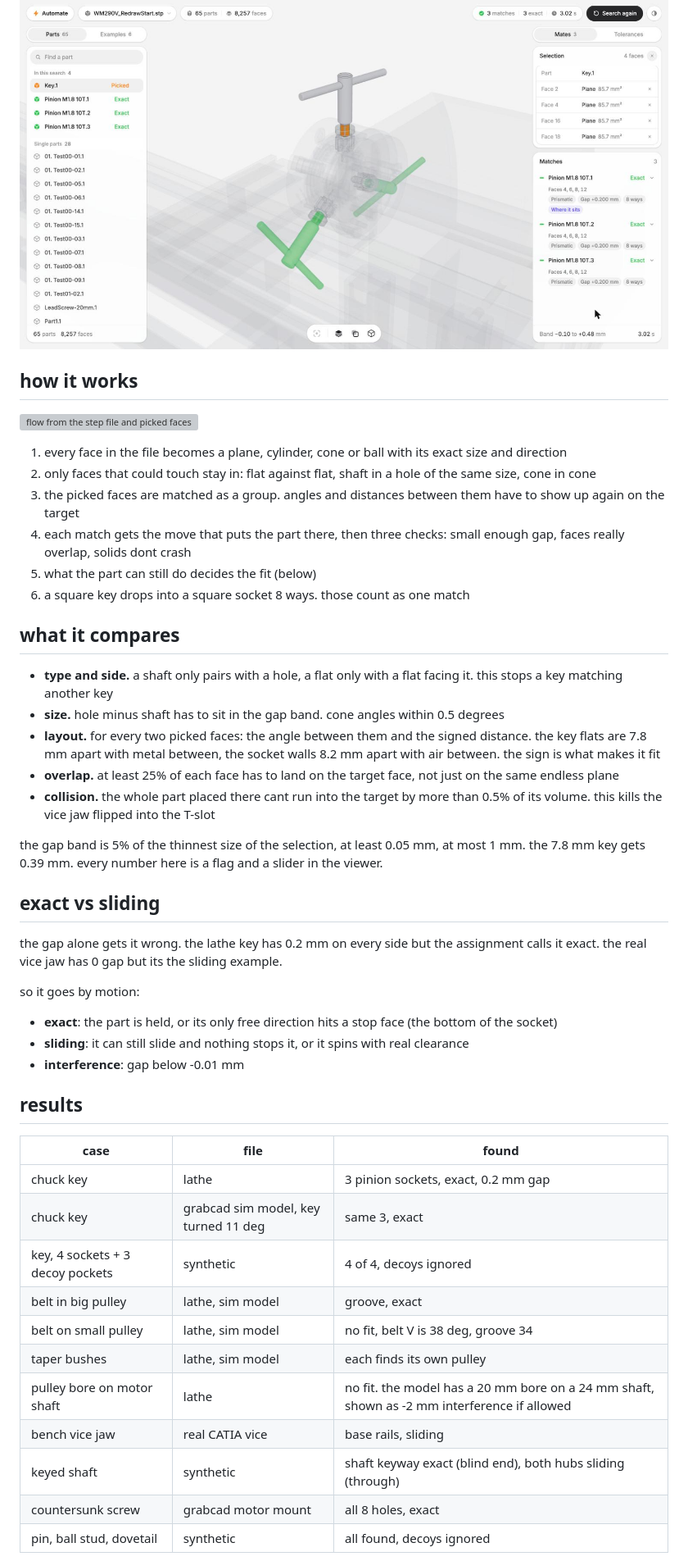
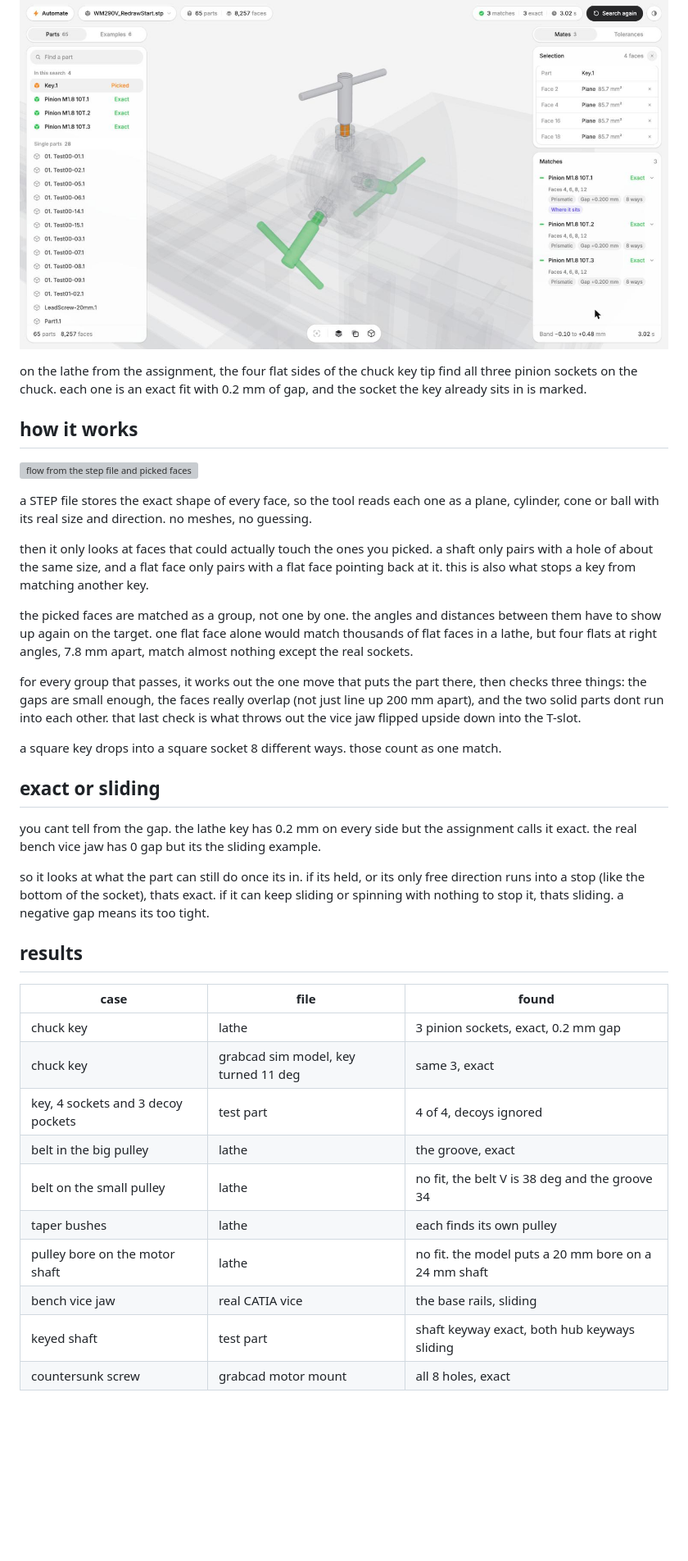
Before and after one commit to Gmin2/automate, a Markdown page: README.md, the part around one of its changes. Shown at 82% size. Drawn GitHub-style; blank space fills up the shorter version; grey boxes are pictures that could not be loaded.

```diff
--- a/README.md
+++ b/README.md
@@ -8,36 +6,27 @@ those faces fit, which part each one is on, and whether its an exact fit or a sl
 
 ![the viewer: chuck key tip picked, all three pinion sockets found, a see-through key at each](docs/viewer-chuck-key.jpg)
+
+on the lathe from the assignment, the four flat sides of the chuck key tip find all three pinion sockets on the chuck. each one is an exact fit with 0.2 mm of gap, and the socket the key already sits in is marked.
 
 ## how it works
 
 ![flow from the step file and picked faces to every place they fit](docs/flow.svg)
 
-1. every face in the file becomes a plane, cylinder, cone or ball with its exact size and direction
-2. only faces that could touch stay in: flat against flat, shaft in a hole of the same size, cone in cone
-3. the picked faces are matched as a group. angles and distances between them have to show up again on the target
-4. each match gets the move that puts the part there, then three checks: small enough gap, faces really overlap, solids dont crash
-5. what the part can still do decides the fit (below)
-6. a square key drops into a square socket 8 ways. those count as one match
+a STEP file stores the exact shape of every face, so the tool reads each one as a plane, cylinder, cone or ball with its real size and direction. no meshes, no guessing.
 
-## what it compares
+then it only looks at faces that could actually touch the ones you picked. a shaft only pairs with a hole of about the same size, and a flat face only pairs with a flat face pointing back at it. this is also what stops a key from matching another key.
 
-- **type and side.** a shaft only pairs with a hole, a flat only with a flat facing it. this stops a key matching another key
-- **size.** hole minus shaft has to sit in the gap band. cone angles within 0.5 degrees
-- **layout.** for every two picked faces: the angle between them and the signed distance. the key flats are 7.8 mm apart with metal between, the socket walls 8.2 mm apart with air between. the sign is what makes it fit
-- **overlap.** at least 25% of each face has to land on the target face, not just on the same endless plane
-- **collision.** the whole part placed there cant run into the target by more than 0.5% of its volume. this kills the vice jaw flipped into the T-slot
+the picked faces are matched as a group, not one by one. the angles and distances between them have to show up again on the target. one flat face alone would match thousands of flat faces in a lathe, but four flats at right angles, 7.8 mm apart, match almost nothing except the real sockets.
 
-the gap band is 5% of the thinnest size of the selection, at least 0.05 mm, at most 1 mm. the 7.8 mm key gets 0.39 mm. every number here is a flag and a slider in the viewer.
+for every group that passes, it works out the one move that puts the part there, then checks three things: the gaps are small enough, the faces really overlap (not just line up 200 mm apart), and the two solid parts dont run into each other. that last check is what throws out the vice jaw flipped upside down into the T-slot.
 
-## exact vs sliding
+a square key drops into a square socket 8 different ways. those count as one match.
 
-the gap alone gets it wrong. the lathe key has 0.2 mm on every side but the assignment calls it exact. the real vice jaw has 0 gap but its the sliding example.
+## exact or sliding
 
-so it goes by motion:
+you cant tell from the gap. the lathe key has 0.2 mm on every side but the assignment calls it exact. the real bench vice jaw has 0 gap but its the sliding example.
 
-- **exact**: the part is held, or its only free direction hits a stop face (the bottom of the socket)
-- **sliding**: it can still slide and nothing stops it, or it spins with real clearance
-- **interference**: gap below -0.01 mm
+so it looks at what the part can still do once its in. if its held, or its only free direction runs into a stop (like the bottom of the socket), thats exact. if it can keep sliding or spinning with nothing to stop it, thats sliding. a negative gap means its too tight.
 
 ## results
 
@@ -45,13 +34,12 @@ so it goes by motion:
 |---|---|---|
 | chuck key | lathe | 3 pinion sockets, exact, 0.2 mm gap |
 | chuck key | grabcad sim model, key turned 11 deg | same 3, exact |
-| key, 4 sockets + 3 decoy pockets | synthetic | 4 of 4, decoys ignored |
-| belt in big pulley | lathe, sim model | groove, exact |
-| belt on small pulley | lathe, sim model | no fit, belt V is 38 deg, groove 34 |
-| taper bushes | lathe, sim model | each finds its own pulley |
-| pulley bore on motor shaft | lathe | no fit. the model has a 20 mm bore on a 24 mm shaft, shown as -2 mm interference if allowed |
-| bench vice jaw | real CATIA vice | base rails, sliding |
-| keyed shaft | synthetic | shaft keyway exact (blind end), both hubs sliding (through) |
+| key, 4 sockets and 3 decoy pockets | test part | 4 of 4, decoys ignored |
+| belt in the big pulley | lathe | the groove, exact |
+| belt on the small pulley | lathe | no fit, the belt V is 38 deg and the groove 34 |
+| taper bushes | lathe | each finds its own pulley |
+| pulley bore on the motor shaft | lathe | no fit. the model puts a 20 mm bore on a 24 mm shaft |
+| bench vice jaw | real CATIA vice | the base rails, sliding |
+| keyed shaft | test part | shaft keyway exact, both hub keyways sliding |
 | countersunk screw | grabcad motor mount | all 8 holes, exact |
-| pin, ball stud, dovetail | synthetic | all found, decoys ignored |
 
```
Also changed, not shown: other parts of README.md (+20 -50 lines), docs/cli-key.png (added).
